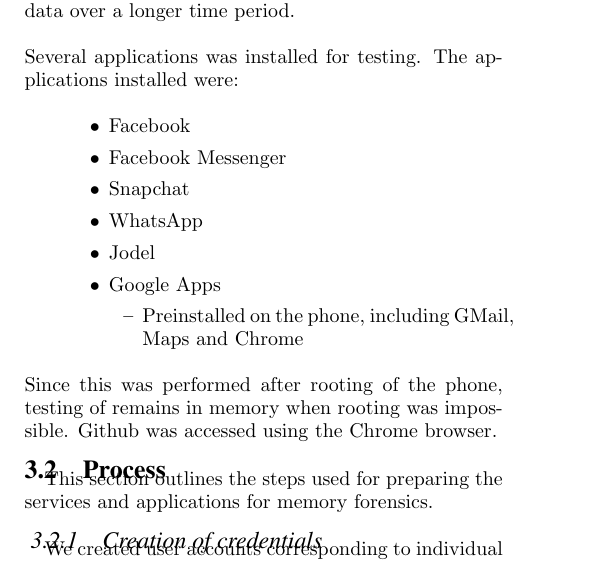
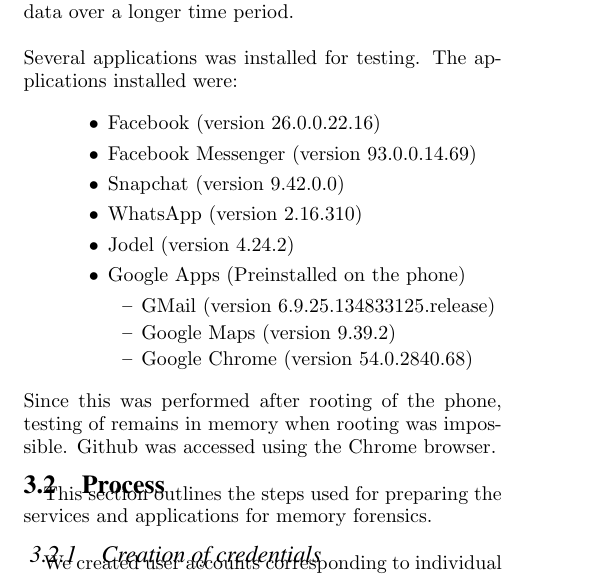
Before and after one commit to JorgenEllingsen/imt4114project, a LaTeX paper (paper.tex, which reads practicalapproach.tex): part of one column of page 3 of 7, cut so that both start at the same text. Compiled offline with pdfLaTeX.

Commit message:
added version numbers to application list

```diff
--- a/practicalapproach.tex
+++ b/practicalapproach.tex
@@ -7,14 +7,16 @@
 We used this tool because we wanted to check if data could survive a cleaning tool. Since we could not test over longer periods of time, and since the phone had very low memory, we used a cleaning tool to mimic an environment for safety conscious users. Based on what discussed in the section \ref{background} about phone memory, it would be possible to get more data from the memory dump with a phone with more memory space than 1GB. The average phone today have around 4GB of memory and would possibly provide us with more data and more data over a longer time period.\\\\Several applications was installed for testing. The applications installed were:
 \begin{description}
 \begin{itemize}
-\item{Facebook}
-\item{Facebook Messenger}
-\item{Snapchat}
-\item{WhatsApp}
-\item{Jodel}
-\item{Google Apps}
+\item{Facebook (version 26.0.0.22.16)}
+\item{Facebook Messenger (version 93.0.0.14.69)}
+\item{Snapchat (version 9.42.0.0)}
+\item{WhatsApp (version 2.16.310)}
+\item{Jodel (version 4.24.2)}
+\item{Google Apps (Preinstalled on the phone)}
 \begin{itemize}
-\item{Preinstalled on the phone, including GMail, Maps and Chrome} %TODO: The phone came with ... installed?
+\item{GMail (version 6.9.25.134833125.release)}
+\item{Google Maps (version 9.39.2)}
+\item{Google Chrome (version 54.0.2840.68)}
 \end{itemize}
 \end{itemize}
 \end{description}
```
